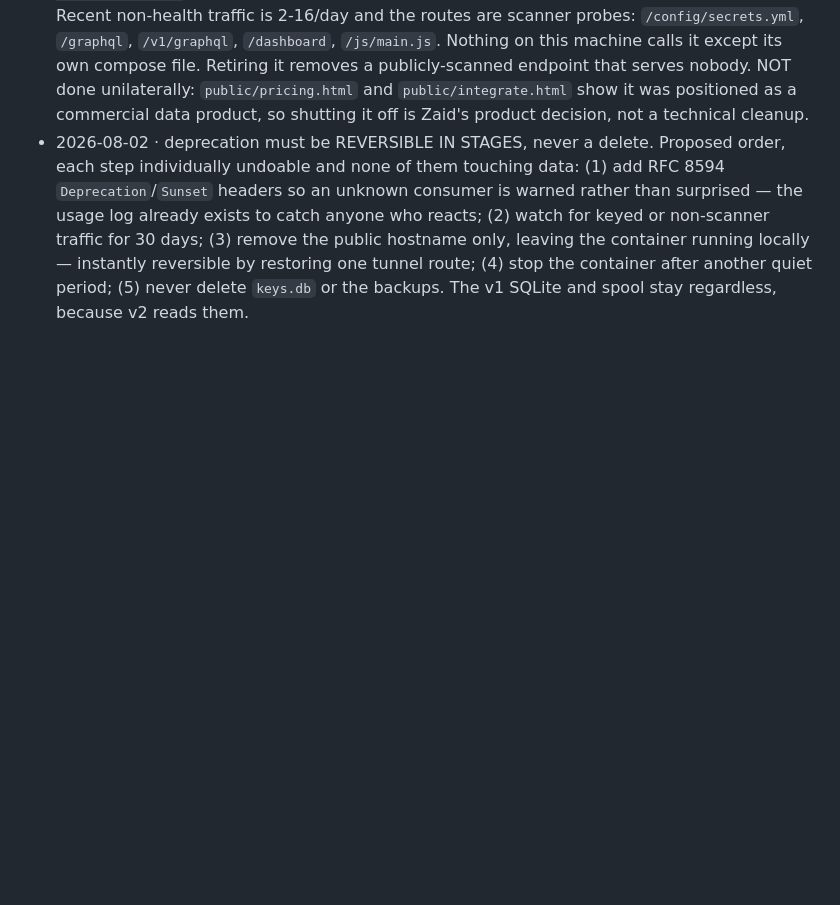
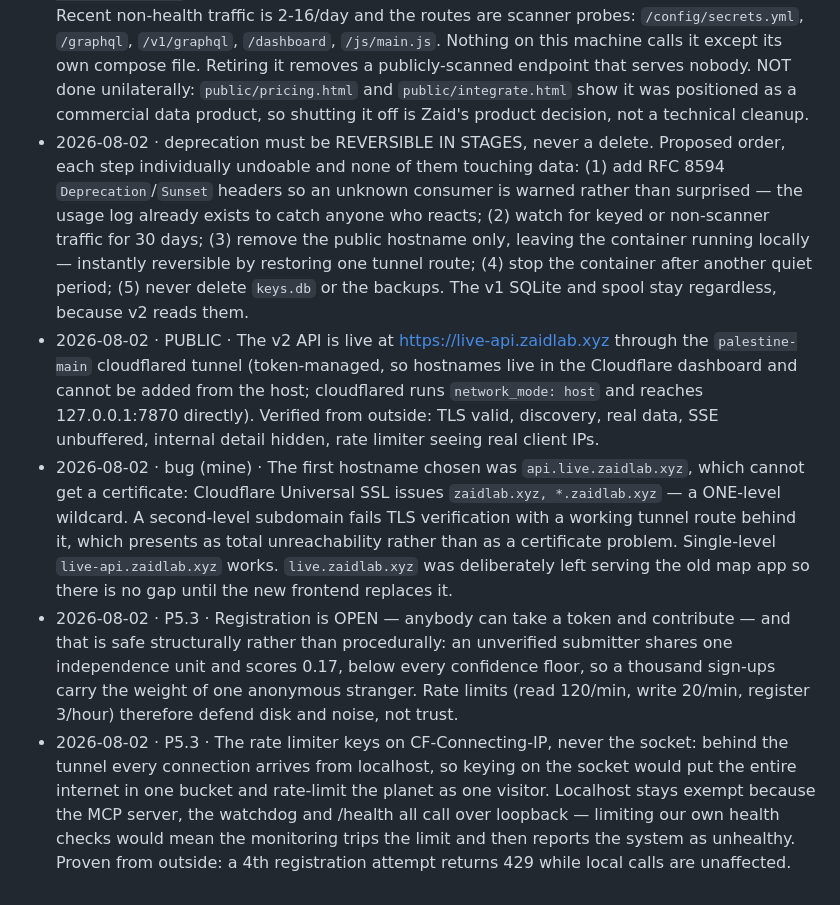
Before and after one commit to Zaidroid/palestine-v2, a Markdown page: docs/DECISIONS.md, the part around the change. Drawn GitHub-style; blank space fills up the shorter version.

```diff
--- a/docs/DECISIONS.md
+++ b/docs/DECISIONS.md
@@ -199,3 +199,7 @@ One line per non-obvious decision. Newest last. Format:
 - 2026-08-02 · V1 IS NOT OBSOLETE, AND HALF OF IT IS LOAD-BEARING FOR V2. Investigated whether v2 supersedes v1. It does not: v1 splits in two and only one half is dead. `params-alerts-api` (wb-alerts, :8081, public at wb-alerts.zaidlab.xyz) runs the Telegram monitor that WRITES `checkpoints.db` and the fuel tee spool — the upstreams of v2's two largest verticals — and also backs the live public map at roads.zaidlab.xyz (6 references in ~/roads-viz, zero to any other host). Retiring it would take out v2's checkpoints, v2's fuel, and a public site simultaneously. P3.3 already settled this: accept the dependency and monitor it, which the watchdog now does by file mtime (including the -wal sidecar).
 - 2026-08-02 · `palestine-data-api` (:7860, public at api.zaidlab.xyz) IS effectively dead and is pure attack surface. Measured from its own usage log: 120,934 `/health` calls (its own 30s healthcheck) against a few hundred real ones; **3 authenticated requests in the service's entire history**; the single API key (`pdb_live_5044`, tier 'ngo') belongs to `local-test@zaidlab.xyz` — a self-issued test key, not a customer — and was last used 2026-06-10. Recent non-health traffic is 2-16/day and the routes are scanner probes: `/config/secrets.yml`, `/graphql`, `/v1/graphql`, `/dashboard`, `/js/main.js`. Nothing on this machine calls it except its own compose file. Retiring it removes a publicly-scanned endpoint that serves nobody. NOT done unilaterally: `public/pricing.html` and `public/integrate.html` show it was positioned as a commercial data product, so shutting it off is Zaid's product decision, not a technical cleanup.
 - 2026-08-02 · deprecation must be REVERSIBLE IN STAGES, never a delete. Proposed order, each step individually undoable and none of them touching data: (1) add RFC 8594 `Deprecation`/`Sunset` headers so an unknown consumer is warned rather than surprised — the usage log already exists to catch anyone who reacts; (2) watch for keyed or non-scanner traffic for 30 days; (3) remove the public hostname only, leaving the container running locally — instantly reversible by restoring one tunnel route; (4) stop the container after another quiet period; (5) never delete `keys.db` or the backups. The v1 SQLite and spool stay regardless, because v2 reads them.
+- 2026-08-02 · PUBLIC · The v2 API is live at https://live-api.zaidlab.xyz through the `palestine-main` cloudflared tunnel (token-managed, so hostnames live in the Cloudflare dashboard and cannot be added from the host; cloudflared runs `network_mode: host` and reaches 127.0.0.1:7870 directly). Verified from outside: TLS valid, discovery, real data, SSE unbuffered, internal detail hidden, rate limiter seeing real client IPs.
+- 2026-08-02 · bug (mine) · The first hostname chosen was `api.live.zaidlab.xyz`, which cannot get a certificate: Cloudflare Universal SSL issues `zaidlab.xyz, *.zaidlab.xyz` — a ONE-level wildcard. A second-level subdomain fails TLS verification with a working tunnel route behind it, which presents as total unreachability rather than as a certificate problem. Single-level `live-api.zaidlab.xyz` works. `live.zaidlab.xyz` was deliberately left serving the old map app so there is no gap until the new frontend replaces it.
+- 2026-08-02 · P5.3 · Registration is OPEN — anybody can take a token and contribute — and that is safe structurally rather than procedurally: an unverified submitter shares one independence unit and scores 0.17, below every confidence floor, so a thousand sign-ups carry the weight of one anonymous stranger. Rate limits (read 120/min, write 20/min, register 3/hour) therefore defend disk and noise, not trust.
+- 2026-08-02 · P5.3 · The rate limiter keys on CF-Connecting-IP, never the socket: behind the tunnel every connection arrives from localhost, so keying on the socket would put the entire internet in one bucket and rate-limit the planet as one visitor. Localhost stays exempt because the MCP server, the watchdog and /health all call over loopback — limiting our own health checks would mean the monitoring trips the limit and then reports the system as unhealthy. Proven from outside: a 4th registration attempt returns 429 while local calls are unaffected.
```
Also changed, not shown: docs/HANDOFF.md (+9 -5 lines).
